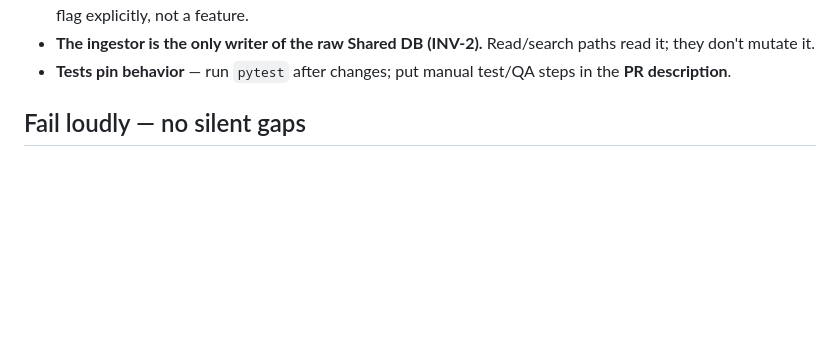
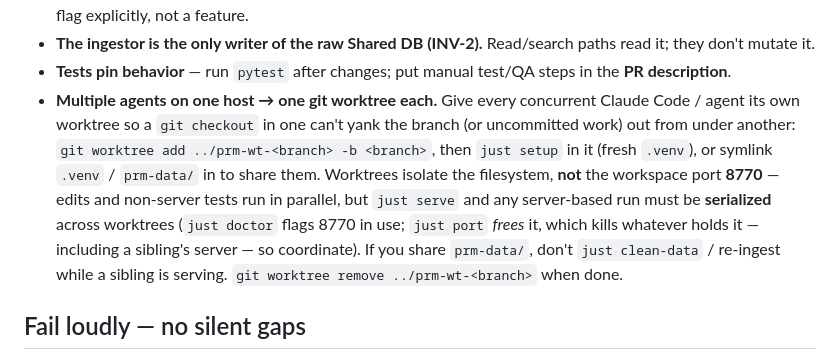
Before and after one commit to richbodo/prm, a Markdown page: CLAUDE.md, the part around the change. Rendered like a GitHub page; blank space fills up the shorter version.

Commit message:
docs(claude): worktree-per-agent + port-8770 concurrency note
Convention for running multiple concurrent Claude Code / agents on one host:
one git worktree each (so a checkout in one can't yank a sibling's branch /
uncommitted work), `just setup` per worktree, and serialize `just serve` /
server-based runs across them since worktrees isolate the filesystem but not
the workspace port 8770.

Co-Authored-By: Claude Opus 4.8 (1M context) <noreply@anthropic.com>

```diff
--- a/CLAUDE.md
+++ b/CLAUDE.md
@@ -63,6 +63,15 @@ When you add a fact, put it in the doc that owns its category and link from the
 - **The ingestor is the only writer of the raw Shared DB (INV-2).** Read/search paths read it; they don't
   mutate it.
 - **Tests pin behavior** — run `pytest` after changes; put manual test/QA steps in the **PR description**.
+- **Multiple agents on one host → one git worktree each.** Give every concurrent Claude Code / agent its
+  own worktree so a `git checkout` in one can't yank the branch (or uncommitted work) out from under
+  another: `git worktree add ../prm-wt-<branch> -b <branch>`, then `just setup` in it (fresh `.venv`), or
+  symlink `.venv` / `prm-data/` in to share them. Worktrees isolate the filesystem, **not** the workspace
+  port **8770** — edits and non-server tests run in parallel, but `just serve` and any server-based run
+  must be **serialized** across worktrees (`just doctor` flags 8770 in use; `just port` *frees* it, which
+  kills whatever holds it — including a sibling's server — so coordinate). If you share `prm-data/`,
+  don't `just clean-data` / re-ingest while a sibling is serving. `git worktree remove ../prm-wt-<branch>`
+  when done.
 
 ## Fail loudly — no silent gaps
 
```
